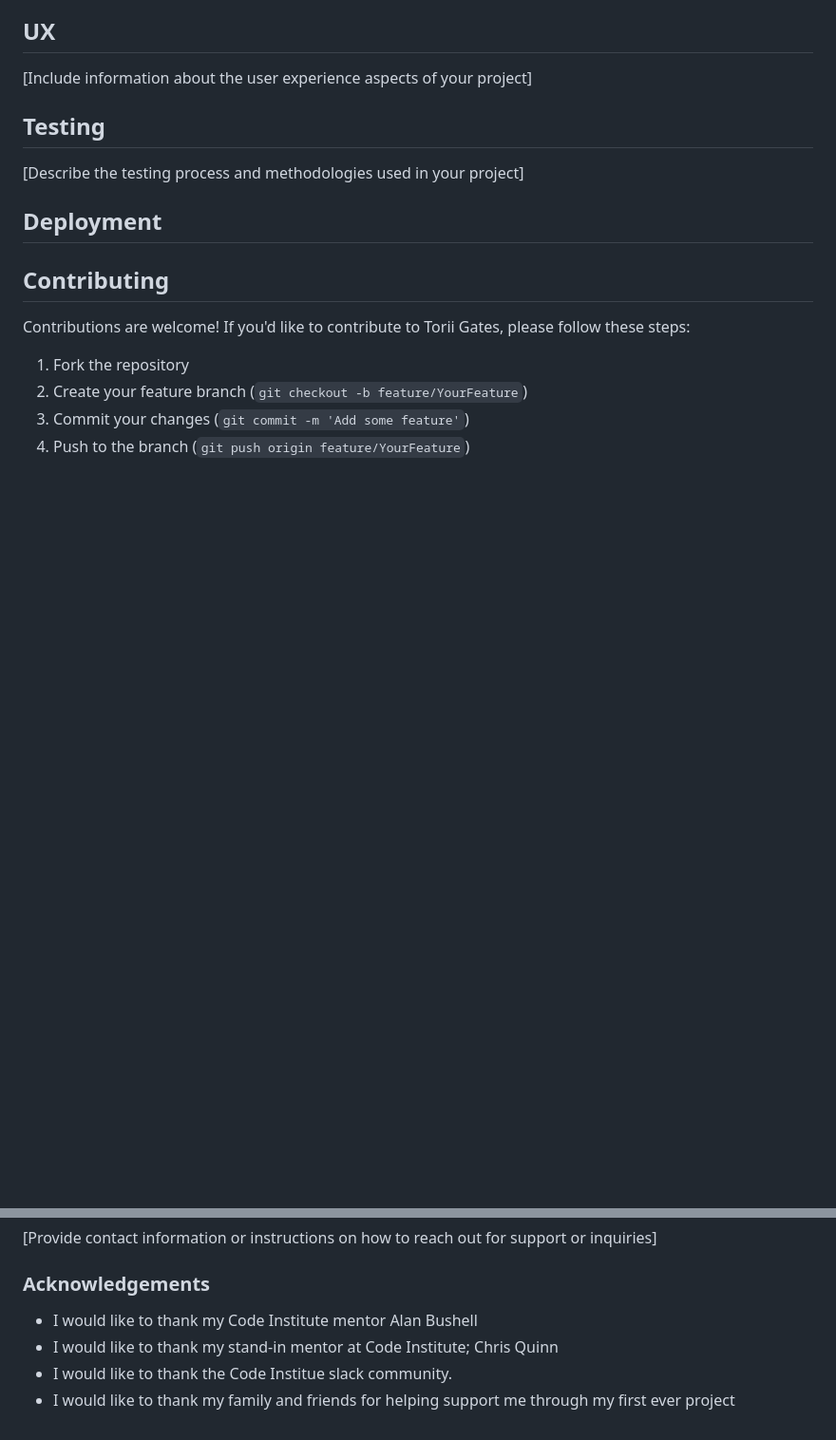
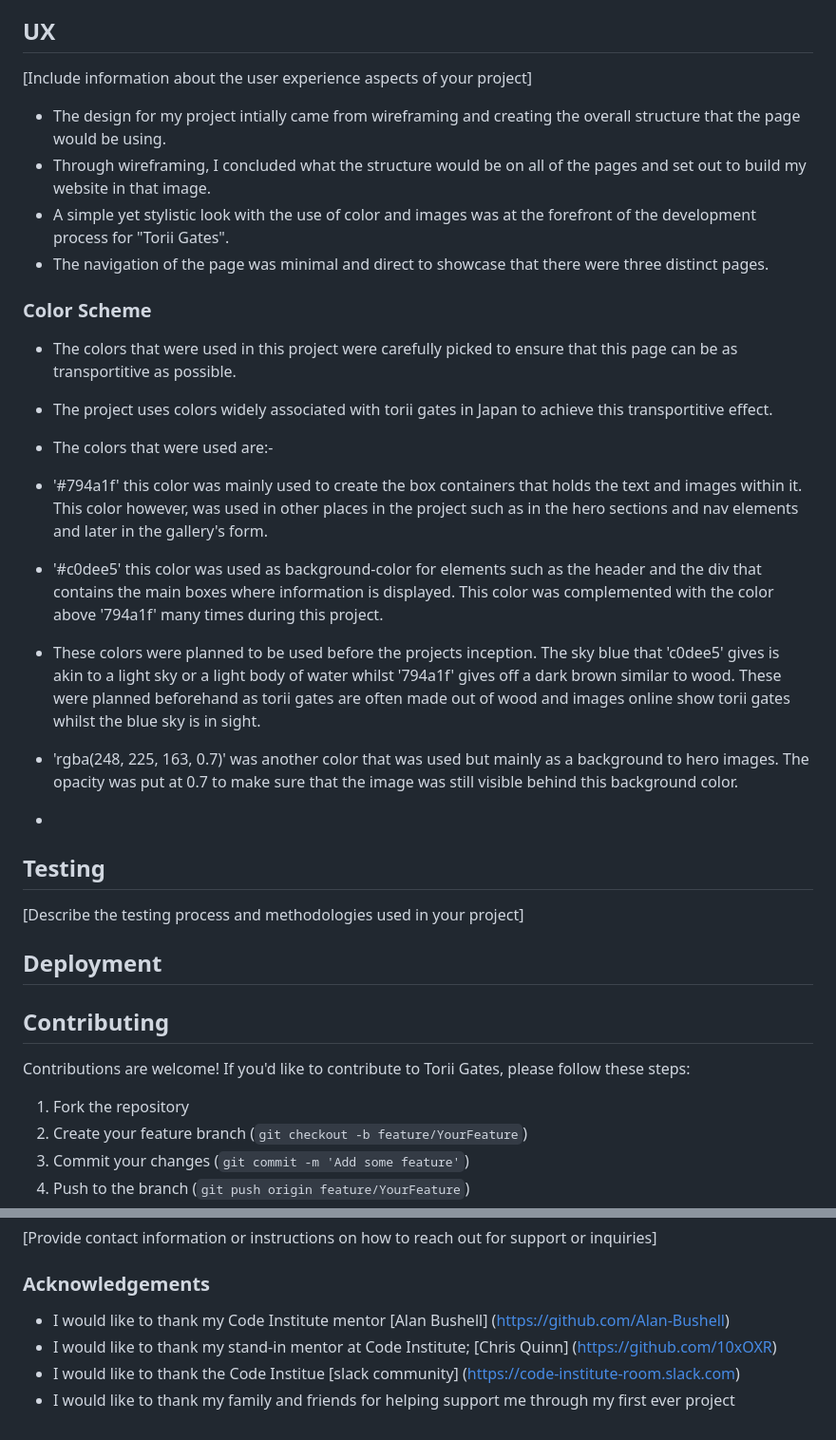
Before and after one commit to mahidaCodeTrained/project1-historysamurai, a Markdown page: README.md, 2 parts joined by grey strips. Shown at 95% size. Drawn GitHub-style; blank space fills up the shorter version.

```diff
--- a/README.md
+++ b/README.md
@@ -56,7 +56,27 @@ Please see the pictures below for the wireframes of this project. The pages inde
 
 ## UX
 [Include information about the user experience aspects of your project]
+- The design for my project intially came from wireframing and creating the overall structure that the page would be using.
+- Through wireframing, I concluded what the structure would be on all of the pages and set out to build my website in that image.
+- A simple yet stylistic look with the use of color and images was at the forefront of the development process for "Torii Gates".
+- The navigation of the page was minimal and direct to showcase that there were three distinct pages.
 
+### Color Scheme
+- The colors that were used in this project were carefully picked to ensure that this page can be as transportitive as possible.
+- The project uses colors widely associated with torii gates in Japan to achieve this transportitive effect.
+- The colors that were used are:-
+
+-  '#794a1f' this color was mainly used to create the box containers that holds the text and images within it. This color however, was used in other places in the project such as in the hero sections and nav elements and later in the gallery's form.
+
+- '#c0dee5' this color was used as background-color for elements such as the header and the div that contains the main boxes where information is displayed. This color
+was complemented with the color above '794a1f' many times during this project.
+
+- These colors were planned to be used before the projects inception. The sky blue that 'c0dee5' gives is akin to a light sky or a light body of water whilst '794a1f'
+gives off a dark brown similar to wood. These were planned beforehand as torii gates are often made out of wood and images online show torii gates whilst the blue sky is in sight.
+
+- 'rgba(248, 225, 163, 0.7)' was another color that was used but mainly as a background to hero images. The opacity was put at 0.7 to make sure that the image was still visible behind this background color.
+
+-
 
 
 ## Testing
@@ -89,7 +109,7 @@ Contributions are welcome! If you'd like to contribute to Torii Gates, please fo
 
 
 ###  Acknowledgements
-- I would like to thank my Code Institute mentor Alan Bushell
-- I would like to thank my stand-in mentor at Code Institute; Chris Quinn
-- I would like to thank the Code Institue slack community.
+- I would like to thank my Code Institute mentor [Alan Bushell] (https://github.com/Alan-Bushell)
+- I would like to thank my stand-in mentor at Code Institute; [Chris Quinn] (https://github.com/10xOXR)
+- I would like to thank the Code Institue [slack community] (https://code-institute-room.slack.com)
 - I would like to thank my family and friends for helping support me through my first ever project
```
Also changed, not shown: other parts of README.md (+1 -1 lines).
